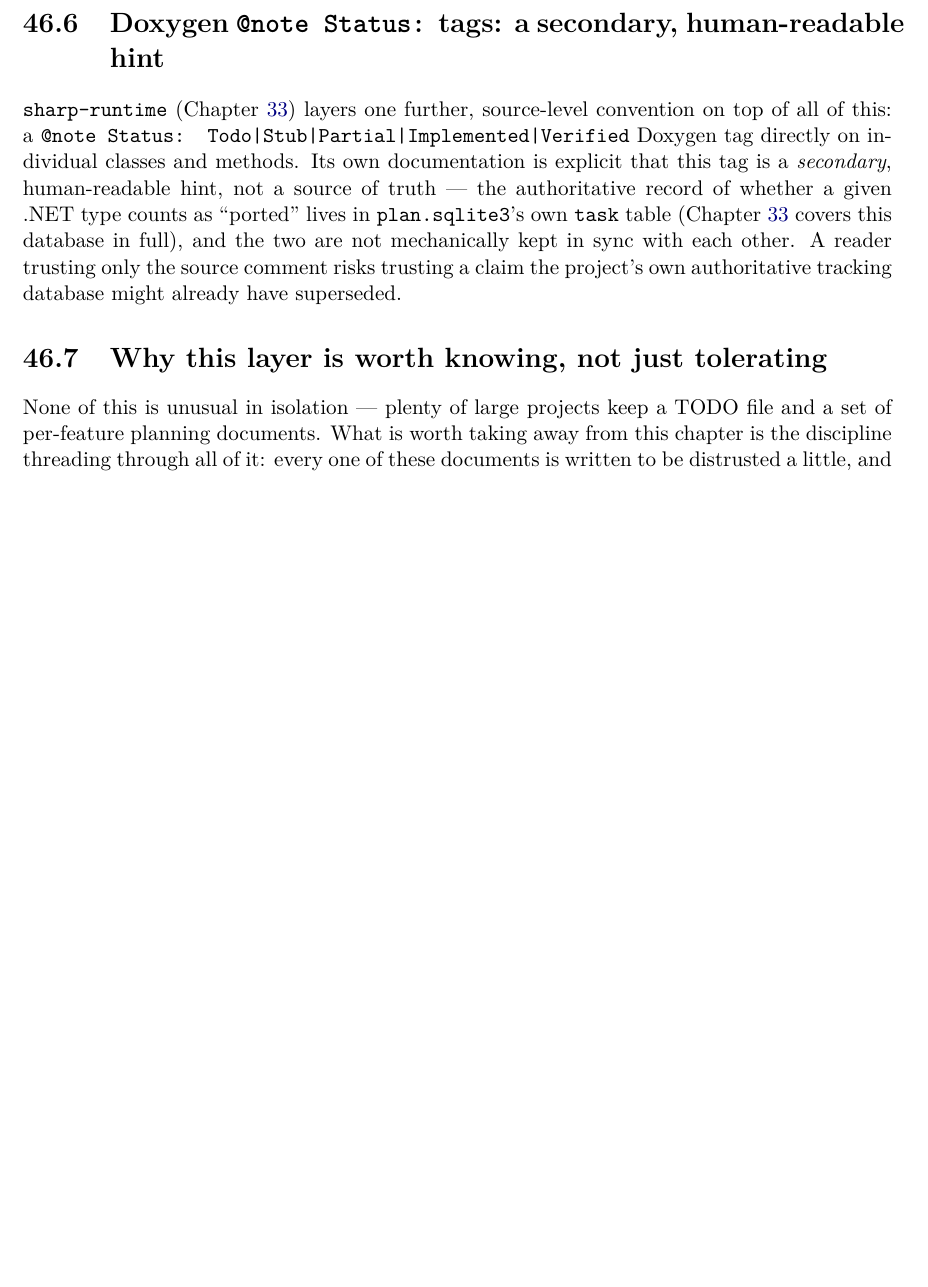
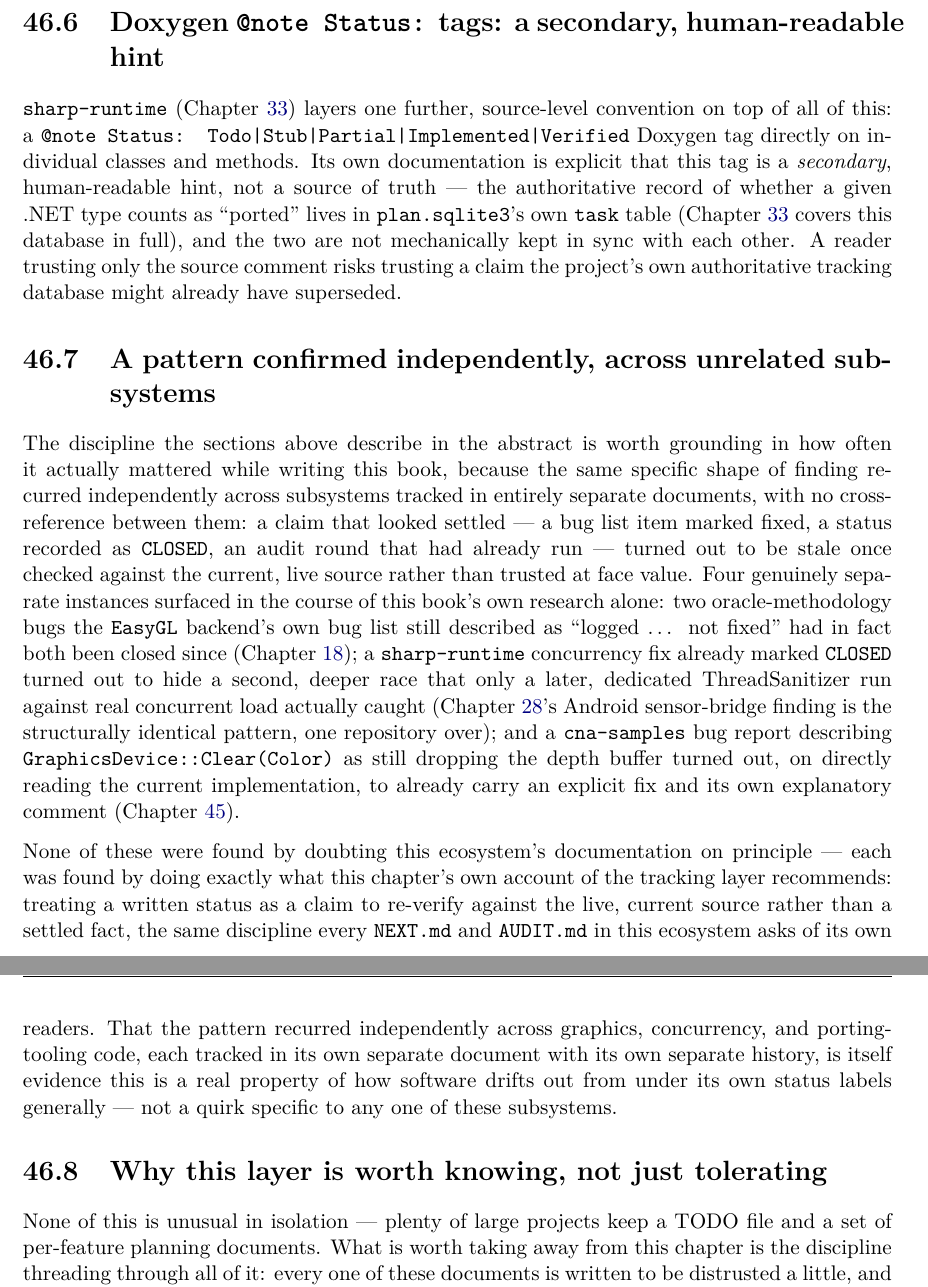
Before and after one commit to openeggbert/cna-bible, a LaTeX thesis (latex/book/main.tex, which reads latex/book/chapters/part9-porting-practice/ch46-project-practice.tex): part of page 309 of 347 before the commit and two parts of pages 309 and 310 of 347 after it, the two joined at a grey line, cut so that both start at the same text, the shorter picture padded with empty space. Compiled offline with pdfLaTeX.

Commit message:
Chapter 46 (Project Practice): depth pass — synthesizing this session's own stale-status pattern

```diff
--- a/latex/book/chapters/part9-porting-practice/ch46-project-practice.tex
+++ b/latex/book/chapters/part9-porting-practice/ch46-project-practice.tex
@@ -134,6 +134,34 @@ covers this database in full), and the two are not mechanically kept in sync wit
 A reader trusting only the source comment risks trusting a claim the project's own
 authoritative tracking database might already have superseded.
 
+\section{A pattern confirmed independently, across unrelated subsystems}
+
+The discipline the sections above describe in the abstract is worth grounding in how often it
+actually mattered while writing this book, because the same specific shape of finding recurred
+independently across subsystems tracked in entirely separate documents, with no cross-reference
+between them: a claim that looked settled --- a bug list item marked fixed, a status recorded
+as \texttt{CLOSED}, an audit round that had already run --- turned out to be stale once checked
+against the current, live source rather than trusted at face value. Four genuinely separate
+instances surfaced in the course of this book's own research alone: two oracle-methodology
+bugs the \texttt{EasyGL} backend's own bug list still described as ``logged \dots{} not fixed''
+had in fact both been closed since (Chapter~\ref{ch:easygl-backend}); a
+\texttt{sharp-runtime} concurrency fix already marked \texttt{CLOSED} turned out to hide a
+second, deeper race that only a later, dedicated ThreadSanitizer run against real concurrent
+load actually caught (Chapter~\ref{ch:devices-sensors}'s Android sensor-bridge finding is the
+structurally identical pattern, one repository over); and a \texttt{cna-samples} bug report
+describing \texttt{GraphicsDevice::Clear(Color)} as still dropping the depth buffer turned out,
+on directly reading the current implementation, to already carry an explicit fix and its own
+explanatory comment (Chapter~\ref{ch:samples-and-examples}).
+
+None of these were found by doubting this ecosystem's documentation on principle --- each was
+found by doing exactly what this chapter's own account of the tracking layer recommends:
+treating a written status as a claim to re-verify against the live, current source rather than
+a settled fact, the same discipline every \texttt{NEXT.md} and \texttt{AUDIT.md} in this
+ecosystem asks of its own readers. That the pattern recurred independently across graphics,
+concurrency, and porting-tooling code, each tracked in its own separate document with its own
+separate history, is itself evidence this is a real property of how software drifts out from
+under its own status labels generally --- not a quirk specific to any one of these subsystems.
+
 \section{Why this layer is worth knowing, not just tolerating}
 
 None of this is unusual in isolation --- plenty of large projects keep a TODO file and a set
```
Also changed, not shown: PLAN.md (+1 -1 lines).
